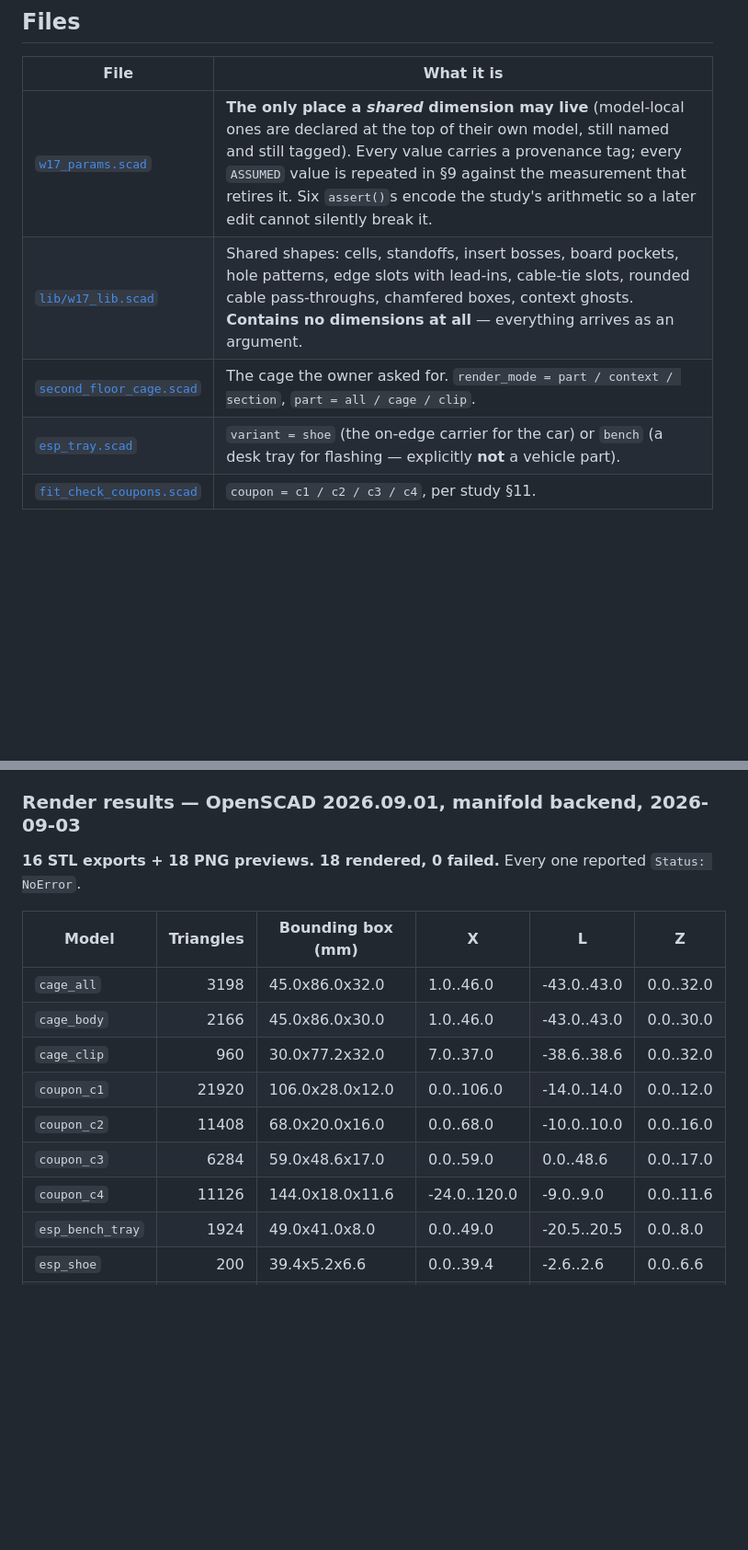
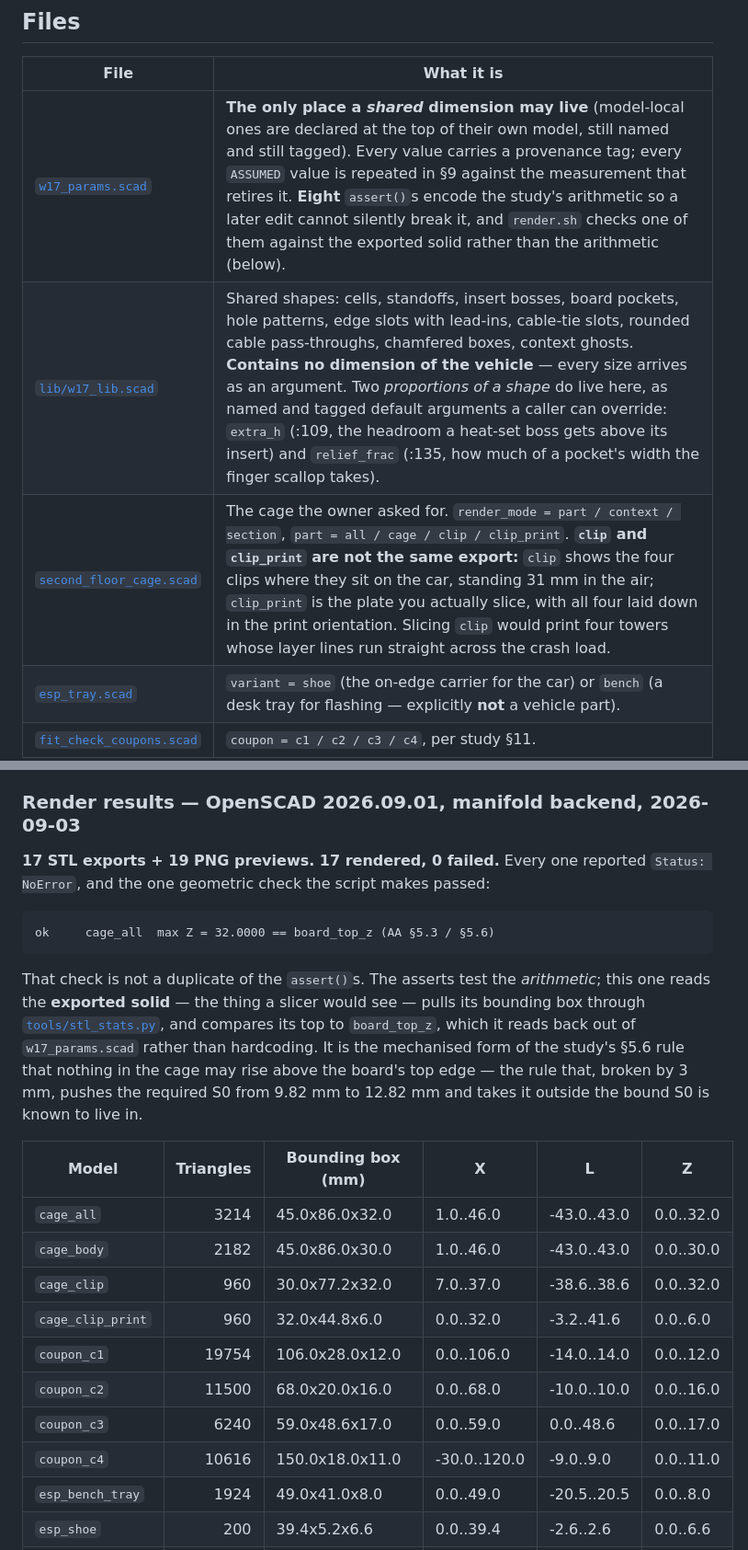
Before and after one commit to beforethenexttolast/w17-3d-codex, a Markdown page: 11_cad/README.md, 2 parts joined by grey strips. Shown at 92% size. GitHub-like rendering; blank space fills up the shorter version.

````diff
--- a/11_cad/README.md
+++ b/11_cad/README.md
@@ -38,9 +38,9 @@ and they are TP-class: draft settings, physically labelled `TP`, logged in
 
 | File | What it is |
 |---|---|
-| [`w17_params.scad`](w17_params.scad) | **The only place a *shared* dimension may live** (model-local ones are declared at the top of their own model, still named and still tagged). Every value carries a provenance tag; every `ASSUMED` value is repeated in §9 against the measurement that retires it. Six `assert()`s encode the study's arithmetic so a later edit cannot silently break it. |
-| [`lib/w17_lib.scad`](lib/w17_lib.scad) | Shared shapes: cells, standoffs, insert bosses, board pockets, hole patterns, edge slots with lead-ins, cable-tie slots, rounded cable pass-throughs, chamfered boxes, context ghosts. **Contains no dimensions at all** — everything arrives as an argument. |
-| [`second_floor_cage.scad`](second_floor_cage.scad) | The cage the owner asked for. `render_mode = part / context / section`, `part = all / cage / clip`. |
+| [`w17_params.scad`](w17_params.scad) | **The only place a *shared* dimension may live** (model-local ones are declared at the top of their own model, still named and still tagged). Every value carries a provenance tag; every `ASSUMED` value is repeated in §9 against the measurement that retires it. **Eight** `assert()`s encode the study's arithmetic so a later edit cannot silently break it, and `render.sh` checks one of them against the exported solid rather than the arithmetic (below). |
+| [`lib/w17_lib.scad`](lib/w17_lib.scad) | Shared shapes: cells, standoffs, insert bosses, board pockets, hole patterns, edge slots with lead-ins, cable-tie slots, rounded cable pass-throughs, chamfered boxes, context ghosts. **Contains no dimension of the vehicle** — every size arrives as an argument. Two *proportions of a shape* do live here, as named and tagged default arguments a caller can override: `extra_h` (:109, the headroom a heat-set boss gets above its insert) and `relief_frac` (:135, how much of a pocket's width the finger scallop takes). |
+| [`second_floor_cage.scad`](second_floor_cage.scad) | The cage the owner asked for. `render_mode = part / context / section`, `part = all / cage / clip / clip_print`. **`clip` and `clip_print` are not the same export:** `clip` shows the four clips where they sit on the car, standing 31 mm in the air; `clip_print` is the plate you actually slice, with all four laid down in the print orientation. Slicing `clip` would print four towers whose layer lines run straight across the crash load. |
 | [`esp_tray.scad`](esp_tray.scad) | `variant = shoe` (the on-edge carrier for the car) or `bench` (a desk tray for flashing — explicitly **not** a vehicle part). |
 | [`fit_check_coupons.scad`](fit_check_coupons.scad) | `coupon = c1 / c2 / c3 / c4`, per study §11. |
 | [`gcs_box.scad`](gcs_box.scad) | The ground-station enclosure, as a *sled strategy* rather than a box — four of its five module envelopes have no measurement anywhere. |
@@ -86,18 +86,31 @@ non-empty STL. Anything else fails the script.
 
 ### Render results — OpenSCAD 2026.09.01, manifold backend, 2026-09-03
 
-**16 STL exports + 18 PNG previews. 18 rendered, 0 failed.** Every one reported
-`Status: NoError`.
+**17 STL exports + 19 PNG previews. 17 rendered, 0 failed.** Every one reported
+`Status: NoError`, and the one geometric check the script makes passed:
+
+```
+ok     cage_all  max Z = 32.0000 == board_top_z (AA §5.3 / §5.6)
+```
+
+That check is not a duplicate of the `assert()`s. The asserts test the *arithmetic*;
+this one reads the **exported solid** — the thing a slicer would see — pulls its
+bounding box through [`tools/stl_stats.py`](tools/stl_stats.py), and compares its top
+to `board_top_z`, which it reads back out of `w17_params.scad` rather than hardcoding.
+It is the mechanised form of the study's §5.6 rule that nothing in the cage may rise
+above the board's top edge — the rule that, broken by 3 mm, pushes the required S0
+from 9.82 mm to 12.82 mm and takes it outside the bound S0 is known to live in.
 
 | Model | Triangles | Bounding box (mm) | X | L | Z |
 |---|---:|---|---|---|---|
-| `cage_all` | 3198 | 45.0x86.0x32.0 | 1.0..46.0 | -43.0..43.0 | 0.0..32.0 |
-| `cage_body` | 2166 | 45.0x86.0x30.0 | 1.0..46.0 | -43.0..43.0 | 0.0..30.0 |
+| `cage_all` | 3214 | 45.0x86.0x32.0 | 1.0..46.0 | -43.0..43.0 | 0.0..32.0 |
+| `cage_body` | 2182 | 45.0x86.0x30.0 | 1.0..46.0 | -43.0..43.0 | 0.0..30.0 |
 | `cage_clip` | 960 | 30.0x77.2x32.0 | 7.0..37.0 | -38.6..38.6 | 0.0..32.0 |
-| `coupon_c1` | 21920 | 106.0x28.0x12.0 | 0.0..106.0 | -14.0..14.0 | 0.0..12.0 |
-| `coupon_c2` | 11408 | 68.0x20.0x16.0 | 0.0..68.0 | -10.0..10.0 | 0.0..16.0 |
-| `coupon_c3` | 6284 | 59.0x48.6x17.0 | 0.0..59.0 | 0.0..48.6 | 0.0..17.0 |
-| `coupon_c4` | 11126 | 144.0x18.0x11.6 | -24.0..120.0 | -9.0..9.0 | 0.0..11.6 |
+| `cage_clip_print` | 960 | 32.0x44.8x6.0 | 0.0..32.0 | -3.2..41.6 | 0.0..6.0 |
+| `coupon_c1` | 19754 | 106.0x28.0x12.0 | 0.0..106.0 | -14.0..14.0 | 0.0..12.0 |
+| `coupon_c2` | 11500 | 68.0x20.0x16.0 | 0.0..68.0 | -10.0..10.0 | 0.0..16.0 |
+| `coupon_c3` | 6240 | 59.0x48.6x17.0 | 0.0..59.0 | 0.0..48.6 | 0.0..17.0 |
+| `coupon_c4` | 10616 | 150.0x18.0x11.0 | -30.0..120.0 | -9.0..9.0 | 0.0..11.0 |
 | `esp_bench_tray` | 1924 | 49.0x41.0x8.0 | 0.0..49.0 | -20.5..20.5 | 0.0..8.0 |
 | `esp_shoe` | 200 | 39.4x5.2x6.6 | 0.0..39.4 | -2.6..2.6 | 0.0..6.6 |
 | `gcs_bulkhead` | 656 | 6.4x162.0x38.5 | 0.0..6.4 | 0.0..162.0 | 0.0..38.5 |
````
Also changed, not shown: other parts of 11_cad/README.md (+65 -1 lines).
